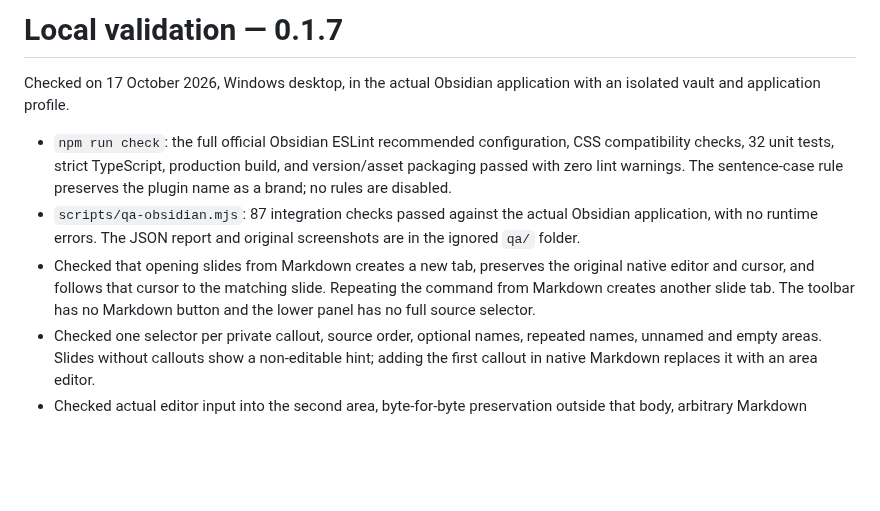
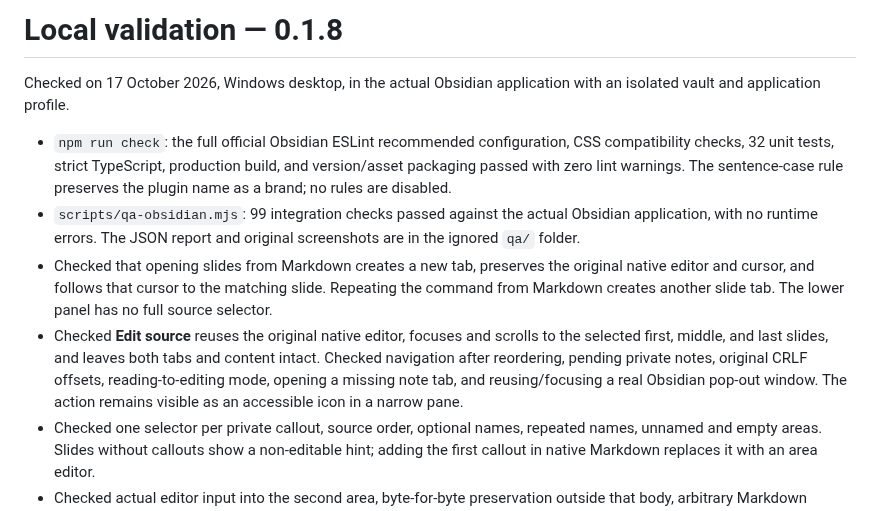
Before and after one commit to DavidHurtadoAI/just-simple-slides, a Markdown page: VALIDATION.md, the part around the change. GitHub-like rendering; blank space fills up the shorter version.

```diff
--- a/VALIDATION.md
+++ b/VALIDATION.md
@@ -1,10 +1,11 @@
-# Local validation — 0.1.7
+# Local validation — 0.1.8
 
 Checked on 17 October 2026, Windows desktop, in the actual Obsidian application with an isolated vault and application profile.
 
 - `npm run check`: the full official Obsidian ESLint recommended configuration, CSS compatibility checks, 32 unit tests, strict TypeScript, production build, and version/asset packaging passed with zero lint warnings. The sentence-case rule preserves the plugin name as a brand; no rules are disabled.
-- `scripts/qa-obsidian.mjs`: 87 integration checks passed against the actual Obsidian application, with no runtime errors. The JSON report and original screenshots are in the ignored `qa/` folder.
-- Checked that opening slides from Markdown creates a new tab, preserves the original native editor and cursor, and follows that cursor to the matching slide. Repeating the command from Markdown creates another slide tab. The toolbar has no Markdown button and the lower panel has no full source selector.
+- `scripts/qa-obsidian.mjs`: 99 integration checks passed against the actual Obsidian application, with no runtime errors. The JSON report and original screenshots are in the ignored `qa/` folder.
+- Checked that opening slides from Markdown creates a new tab, preserves the original native editor and cursor, and follows that cursor to the matching slide. Repeating the command from Markdown creates another slide tab. The lower panel has no full source selector.
+- Checked **Edit source** reuses the original native editor, focuses and scrolls to the selected first, middle, and last slides, and leaves both tabs and content intact. Checked navigation after reordering, pending private notes, original CRLF offsets, reading-to-editing mode, opening a missing note tab, and reusing/focusing a real Obsidian pop-out window. The action remains visible as an accessible icon in a narrow pane.
 - Checked one selector per private callout, source order, optional names, repeated names, unnamed and empty areas. Slides without callouts show a non-editable hint; adding the first callout in native Markdown replaces it with an area editor.
 - Checked actual editor input into the second area, byte-for-byte preservation outside that body, arbitrary Markdown without a type form, independent same-name areas, clearing a body without deleting the callout, undo/redo across area selection, and autosave to the real file. CRLF bodies load as separate logical editor lines, and the area replacement preserves surrounding bytes in memory. The native Obsidian editor normalizes CRLF to LF on save; checked that every line survives that normalization.
 - Checked live selector updates after renaming, adding and removing callouts in the native Markdown editor, plus Left/Right, Home and End navigation.
```
Also changed, not shown: CHANGELOG.md (+5 -0 lines), README.md (+1 -1 lines), assets/details.png, assets/editor.png, 7 other files.
